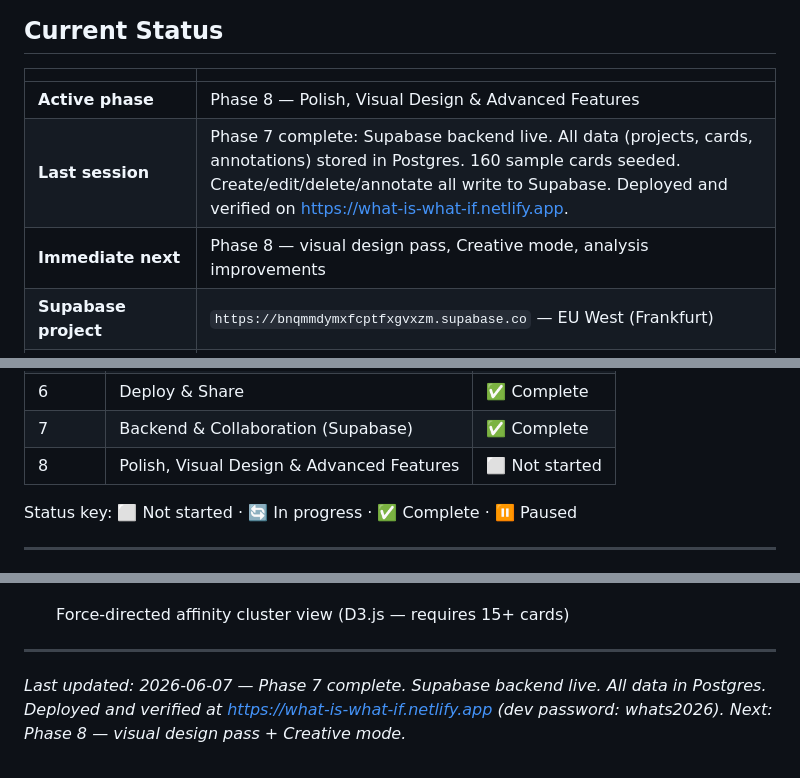
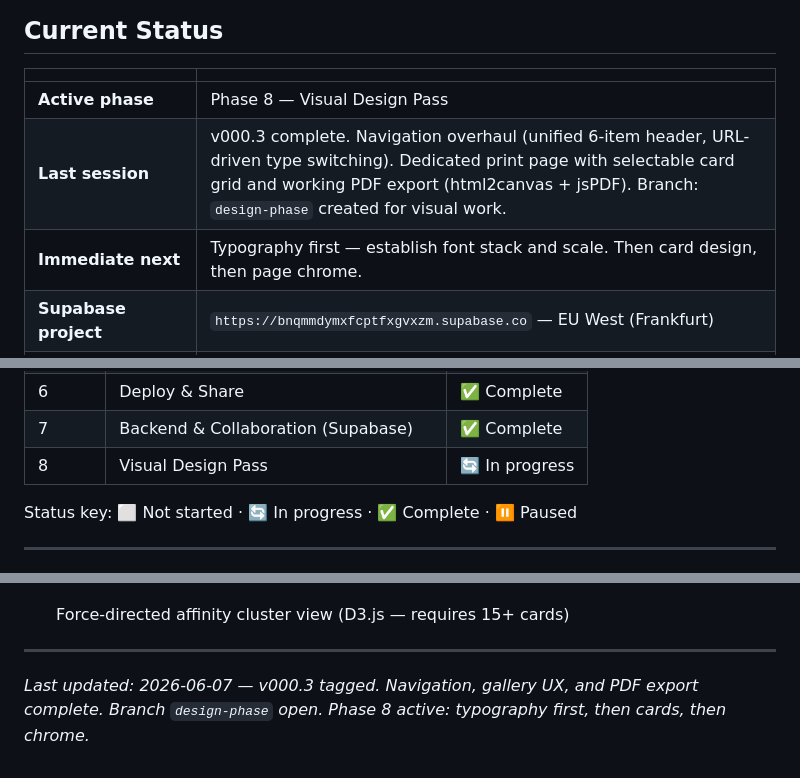
Before and after one commit to einarsne-bit/what-is-what-if, a Markdown page: ROADMAP.md, 3 parts joined by grey strips. Drawn GitHub-style.

Commit message:
Phase 8 active — design-phase branch, roadmap updated

```diff
--- a/ROADMAP.md
+++ b/ROADMAP.md
@@ -10,9 +10,9 @@
 
 | | |
 |---|---|
-| **Active phase** | Phase 8 — Polish, Visual Design & Advanced Features |
-| **Last session** | Phase 7 complete: Supabase backend live. All data (projects, cards, annotations) stored in Postgres. 160 sample cards seeded. Create/edit/delete/annotate all write to Supabase. Deployed and verified on https://what-is-what-if.netlify.app. |
-| **Immediate next** | Phase 8 — visual design pass, Creative mode, analysis improvements |
+| **Active phase** | Phase 8 — Visual Design Pass |
+| **Last session** | v000.3 complete. Navigation overhaul (unified 6-item header, URL-driven type switching). Dedicated print page with selectable card grid and working PDF export (html2canvas + jsPDF). Branch: `design-phase` created for visual work. |
+| **Immediate next** | Typography first — establish font stack and scale. Then card design, then page chrome. |
 | **Supabase project** | `https://bnqmmdymxfcptfxgvxzm.supabase.co` — EU West (Frankfurt) |
 | **sessionStorage keys** | `whats-active-project`, `whats-access-{projectId}`, `whats-seeded` |
 | **localStorage keys** | `whats-session-id`, `whats-user-name` (annotation identity only — all card/project data now in Supabase) |
@@ -140,7 +140,7 @@ WHATS/
 | M | Multi-project Platform | ✅ Complete |
 | 6 | Deploy & Share | ✅ Complete |
 | 7 | Backend & Collaboration (Supabase) | ✅ Complete |
-| 8 | Polish, Visual Design & Advanced Features | ⬜ Not started |
+| 8 | Visual Design Pass | 🔄 In progress |
 
 Status key: ⬜ Not started · 🔄 In progress · ✅ Complete · ⏸ Paused
 
@@ -312,4 +312,4 @@ A standalone view — separate nav link — for generative ideation. Not a galle
 
 ---
 
-*Last updated: 2026-06-07 — Phase 7 complete. Supabase backend live. All data in Postgres. Deployed and verified at https://what-is-what-if.netlify.app (dev password: whats2026). Next: Phase 8 — visual design pass + Creative mode.*
+*Last updated: 2026-06-07 — v000.3 tagged. Navigation, gallery UX, and PDF export complete. Branch `design-phase` open. Phase 8 active: typography first, then cards, then chrome.*
```
